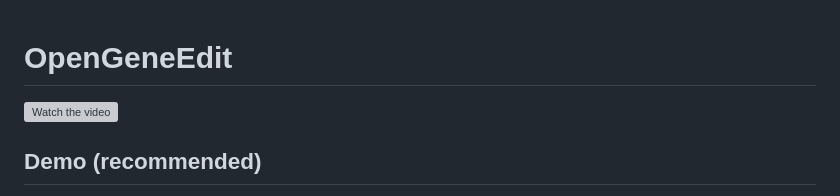
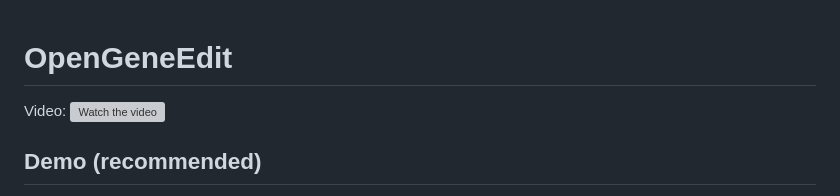
Before and after one commit to DavidGeorge25/OpenGeneEdit, a Markdown page: README.md, the part around the change. Drawn GitHub-style; grey boxes are pictures that could not be loaded.

```diff
--- a/README.md
+++ b/README.md
@@ -1,4 +1,5 @@
 # OpenGeneEdit
+Video:
 [![Watch the video](https://img.youtube.com/vi/bZuBFEOxtr4/maxresdefault.jpg)](https://www.youtube.com/watch?v=bZuBFEOxtr4)
 ## Demo (recommended)
 For quick evaluation, sharing, or whenever you want **reliable speed** without tuning GPUs or downloading weights, use the hosted deployment:
```
